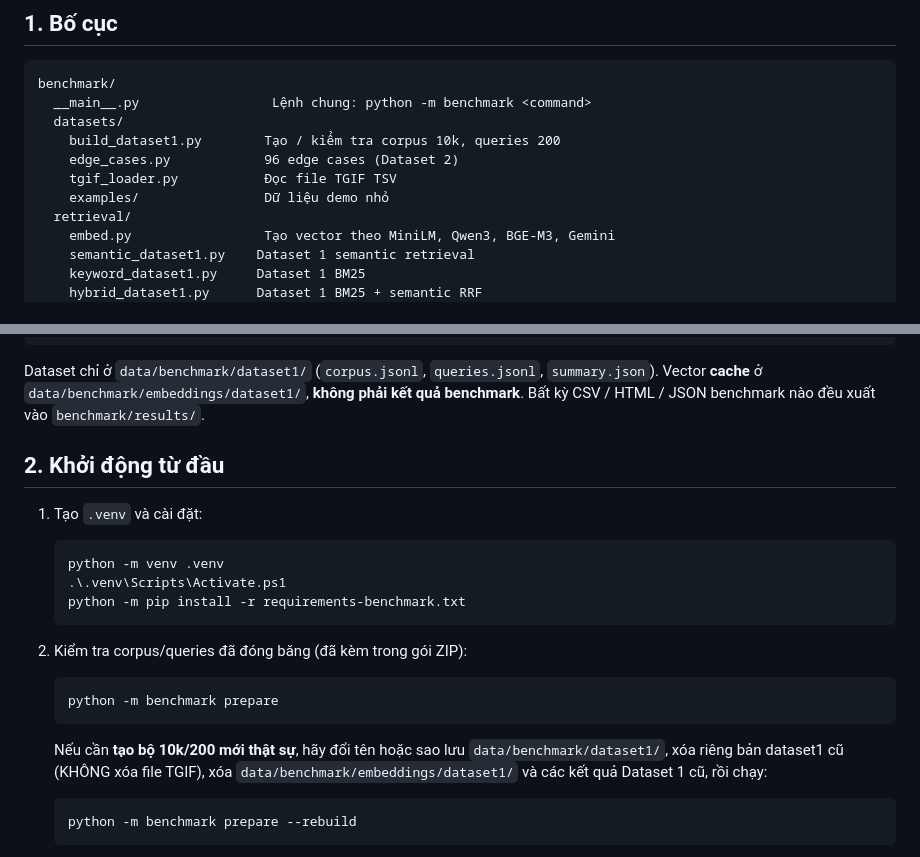
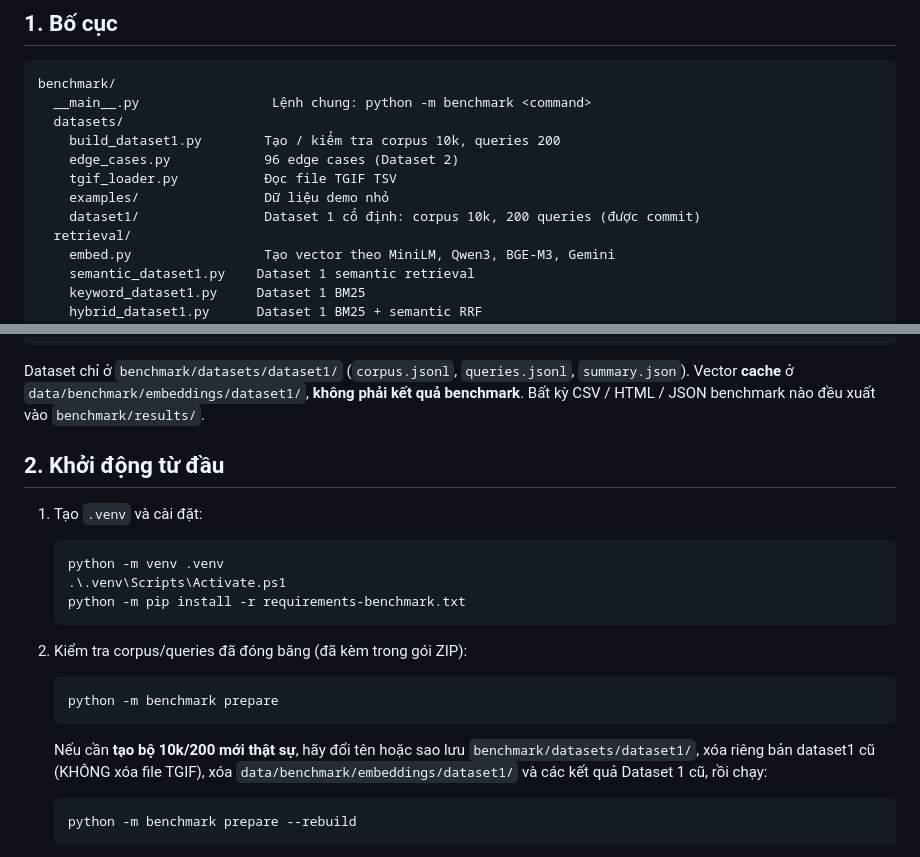
Before and after one commit to Davii-Ng/GIFt, a Markdown page: benchmark/README.md, 2 parts joined by grey strips. Rendered like a GitHub page.

Commit message:
docs: point benchmark guides at benchmark/datasets/dataset1

````diff
--- a/benchmark/README.md
+++ b/benchmark/README.md
@@ -12,6 +12,7 @@ benchmark/
     edge_cases.py            96 edge cases (Dataset 2)
     tgif_loader.py           Đọc file TGIF TSV
     examples/                Dữ liệu demo nhỏ
+    dataset1/                Dataset 1 cố định: corpus 10k, 200 queries (được commit)
   retrieval/
     embed.py                 Tạo vector theo MiniLM, Qwen3, BGE-M3, Gemini
     semantic_dataset1.py    Dataset 1 semantic retrieval
@@ -31,7 +32,7 @@ benchmark/
       semantic/              96 edge cases
 ```
 
-Dataset chỉ ở `data/benchmark/dataset1/` (`corpus.jsonl`, `queries.jsonl`, `summary.json`). Vector **cache** ở `data/benchmark/embeddings/dataset1/`, **không phải kết quả benchmark**. Bất kỳ CSV / HTML / JSON benchmark nào đều xuất vào `benchmark/results/`.
+Dataset chỉ ở `benchmark/datasets/dataset1/` (`corpus.jsonl`, `queries.jsonl`, `summary.json`). Vector **cache** ở `data/benchmark/embeddings/dataset1/`, **không phải kết quả benchmark**. Bất kỳ CSV / HTML / JSON benchmark nào đều xuất vào `benchmark/results/`.
 
 ## 2. Khởi động từ đầu
 
@@ -49,7 +50,7 @@ Dataset chỉ ở `data/benchmark/dataset1/` (`corpus.jsonl`, `queries.jsonl`, `
    python -m benchmark prepare
    ```
 
-   Nếu cần **tạo bộ 10k/200 mới thật sự**, hãy đổi tên hoặc sao lưu `data/benchmark/dataset1/`, xóa riêng bản dataset1 cũ (KHÔNG xóa file TGIF), xóa `data/benchmark/embeddings/dataset1/` và các kết quả Dataset 1 cũ, rồi chạy:
+   Nếu cần **tạo bộ 10k/200 mới thật sự**, hãy đổi tên hoặc sao lưu `benchmark/datasets/dataset1/`, xóa riêng bản dataset1 cũ (KHÔNG xóa file TGIF), xóa `data/benchmark/embeddings/dataset1/` và các kết quả Dataset 1 cũ, rồi chạy:
 
    ```powershell
    python -m benchmark prepare --rebuild
````
Also changed, not shown: benchmark/huongdan.md (+5 -5 lines).
